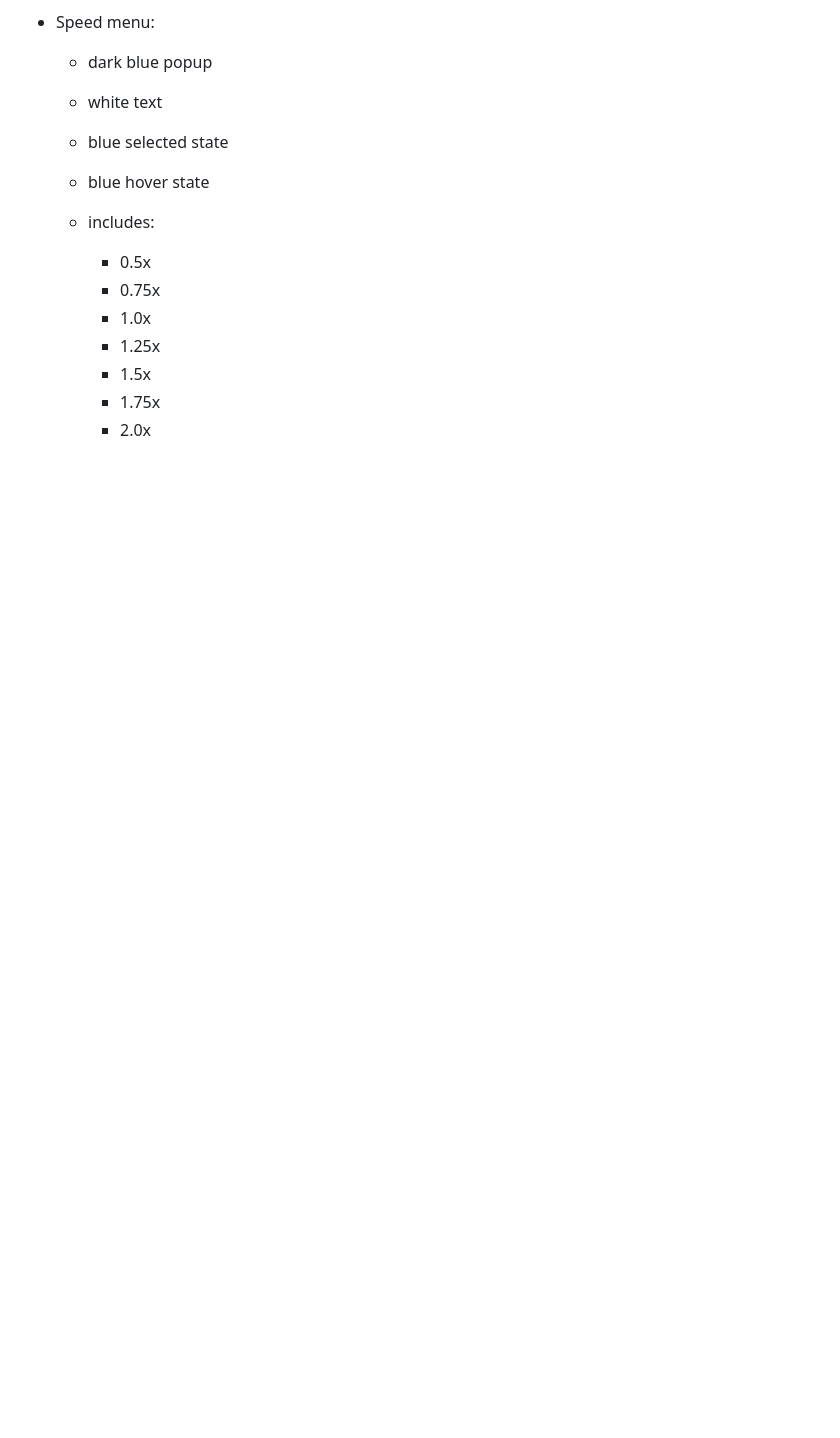
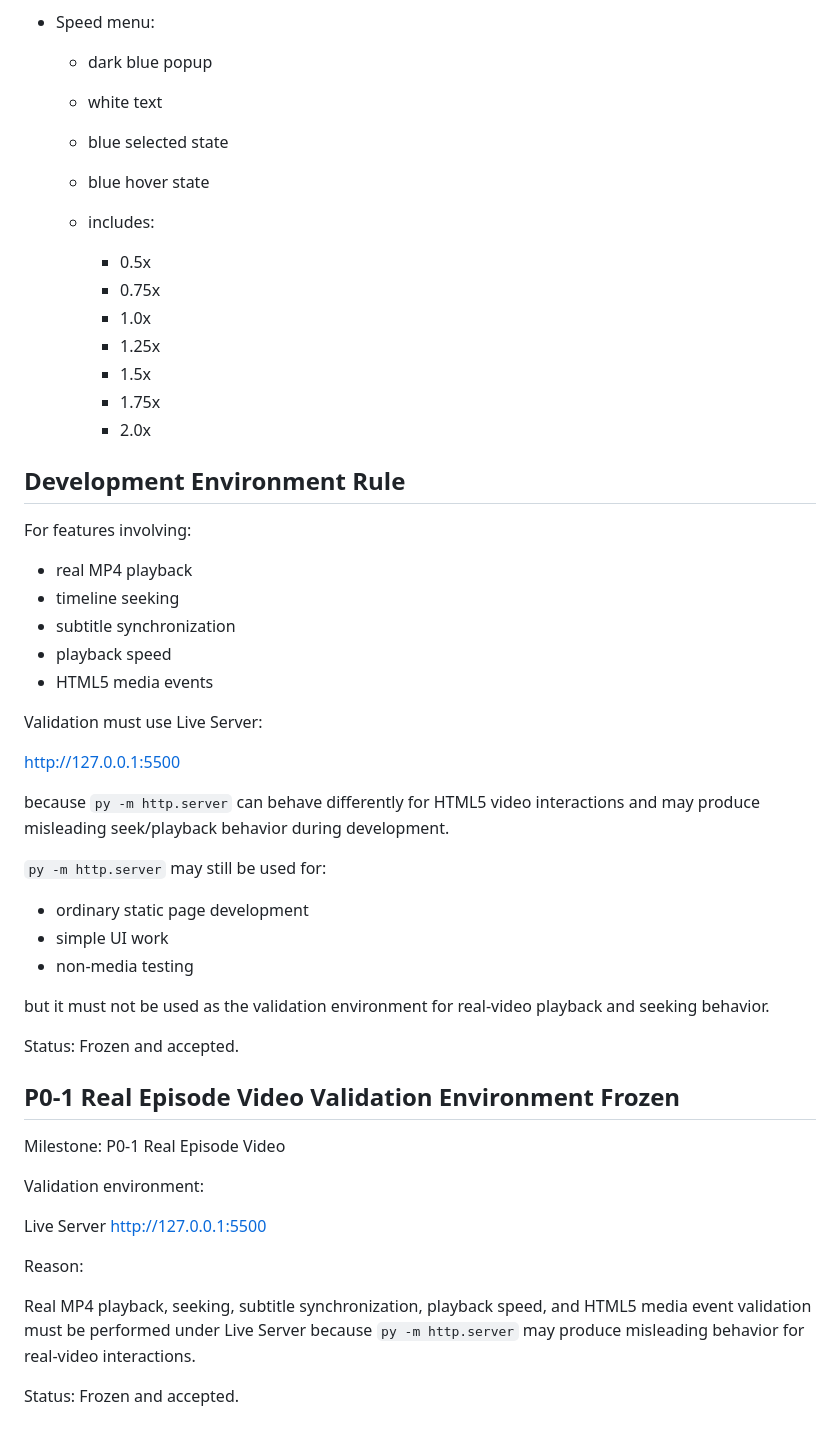
Before and after one commit to sunjade493-wq/video-english-assistant, a Markdown page: docs/PROJECT_STATUS_V6.md, the part around the change. Drawn GitHub-style; blank space fills up the shorter version.

Commit message:
docs: freeze real video validation environment for P0-1

```diff
--- a/docs/PROJECT_STATUS_V6.md
+++ b/docs/PROJECT_STATUS_V6.md
@@ -571,3 +571,47 @@ Feature Freeze:
     * 1.5x
     * 1.75x
     * 2.0x
+
+## Development Environment Rule
+
+For features involving:
+
+* real MP4 playback
+* timeline seeking
+* subtitle synchronization
+* playback speed
+* HTML5 media events
+
+Validation must use Live Server:
+
+http://127.0.0.1:5500
+
+because `py -m http.server` can behave differently for HTML5 video interactions and may produce misleading seek/playback behavior during development.
+
+`py -m http.server` may still be used for:
+
+* ordinary static page development
+* simple UI work
+* non-media testing
+
+but it must not be used as the validation environment for real-video playback and seeking behavior.
+
+Status:
+Frozen and accepted.
+
+## P0-1 Real Episode Video Validation Environment Frozen
+
+Milestone:
+P0-1 Real Episode Video
+
+Validation environment:
+
+Live Server
+http://127.0.0.1:5500
+
+Reason:
+
+Real MP4 playback, seeking, subtitle synchronization, playback speed, and HTML5 media event validation must be performed under Live Server because `py -m http.server` may produce misleading behavior for real-video interactions.
+
+Status:
+Frozen and accepted.
```
